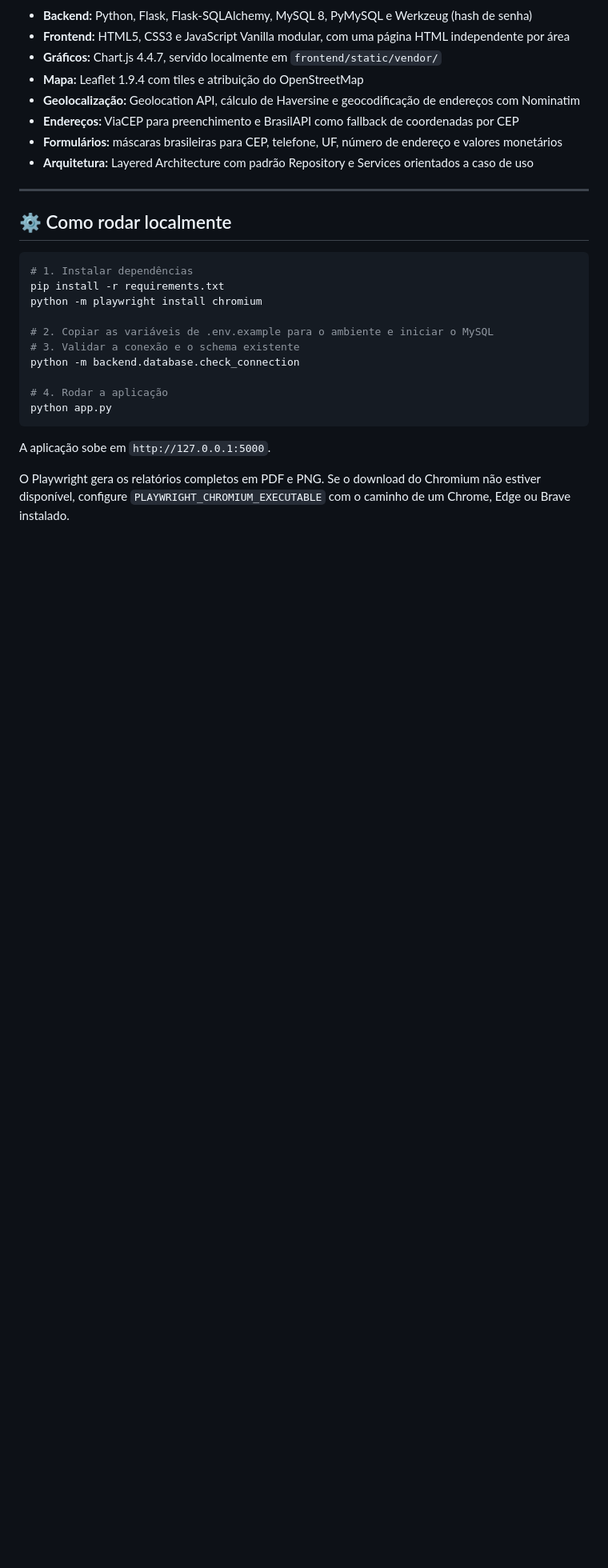
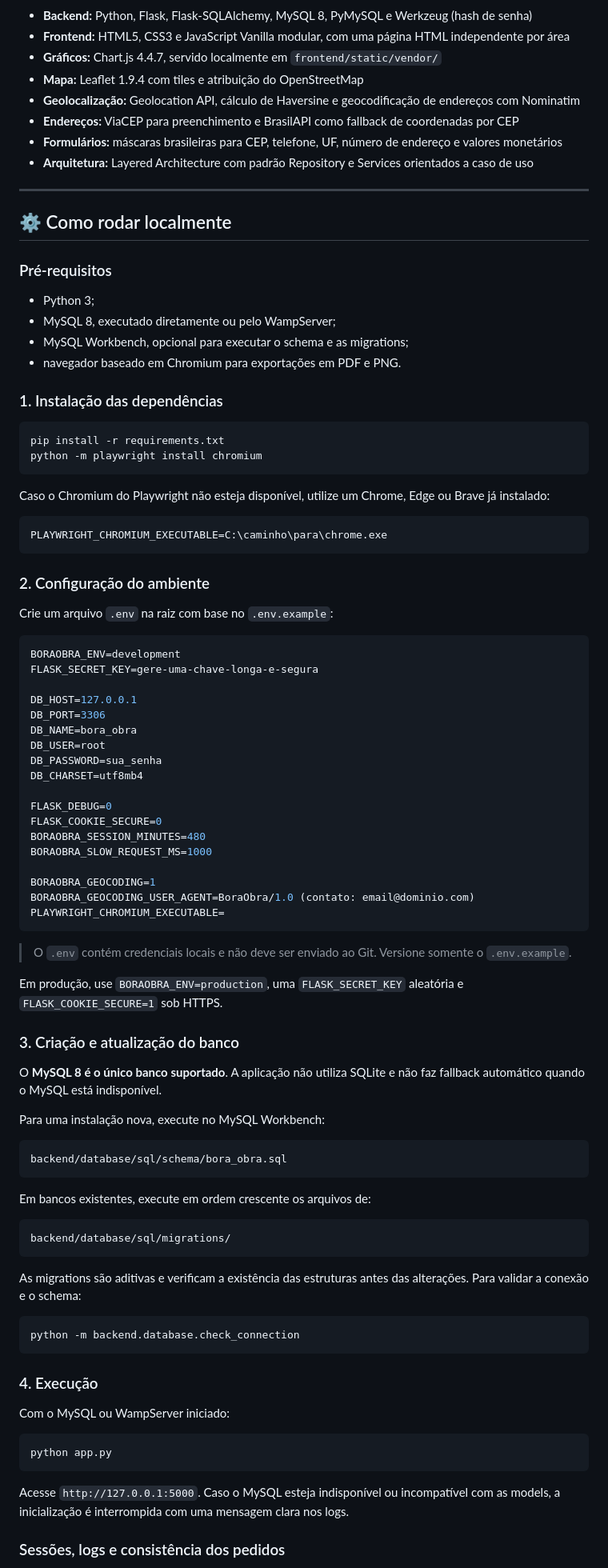
Before and after one commit to paolodevfull/Bora-Obra, a Markdown page: README.md, the part around one of its changes. Shown at 80% size. GitHub-like rendering; blank space fills up the shorter version.

Commit message:
docs: atualiza instalação, MySQL e exportações

````diff
--- a/README.md
+++ b/README.md
@@ -72,21 +72,86 @@ Arquitetura em camadas, priorizando o **Princípio da Responsabilidade Única (S
 
 ## ⚙️ Como rodar localmente
 
+### Pré-requisitos
+
+- Python 3;
+- MySQL 8, executado diretamente ou pelo WampServer;
+- MySQL Workbench, opcional para executar o schema e as migrations;
+- navegador baseado em Chromium para exportações em PDF e PNG.
+
+### 1. Instalação das dependências
+
 ```bash
-# 1. Instalar dependências
 pip install -r requirements.txt
 python -m playwright install chromium
+```
 
-# 2. Copiar as variáveis de .env.example para o ambiente e iniciar o MySQL
-# 3. Validar a conexão e o schema existente
+Caso o Chromium do Playwright não esteja disponível, utilize um Chrome, Edge ou Brave já instalado:
+
+```env
+PLAYWRIGHT_CHROMIUM_EXECUTABLE=C:\caminho\para\chrome.exe
+```
+
+### 2. Configuração do ambiente
+
+Crie um arquivo `.env` na raiz com base no `.env.example`:
+
+```env
+BORAOBRA_ENV=development
+FLASK_SECRET_KEY=gere-uma-chave-longa-e-segura
+
+DB_HOST=127.0.0.1
+DB_PORT=3306
+DB_NAME=bora_obra
+DB_USER=root
+DB_PASSWORD=sua_senha
+DB_CHARSET=utf8mb4
+
+FLASK_DEBUG=0
+FLASK_COOKIE_SECURE=0
+BORAOBRA_SESSION_MINUTES=480
+BORAOBRA_SLOW_REQUEST_MS=1000
+
+BORAOBRA_GEOCODING=1
+BORAOBRA_GEOCODING_USER_AGENT=BoraObra/1.0 (contato: email@dominio.com)
+PLAYWRIGHT_CHROMIUM_EXECUTABLE=
+```
+
+> O `.env` contém credenciais locais e não deve ser enviado ao Git. Versione somente o `.env.example`.
+
+Em produção, use `BORAOBRA_ENV=production`, uma `FLASK_SECRET_KEY` aleatória e `FLASK_COOKIE_SECURE=1` sob HTTPS.
+
+### 3. Criação e atualização do banco
+
+O **MySQL 8 é o único banco suportado**. A aplicação não utiliza SQLite e não faz fallback automático quando o MySQL está indisponível.
+
+Para uma instalação nova, execute no MySQL Workbench:
+
+```text
+backend/database/sql/schema/bora_obra.sql
+```
+
+Em bancos existentes, execute em ordem crescente os arquivos de:
+
+```text
+backend/database/sql/migrations/
+```
+
+As migrations são aditivas e verificam a existência das estruturas antes das alterações. Para validar a conexão e o schema:
+
+```bash
 python -m backend.database.check_connection
+```
 
-# 4. Rodar a aplicação
+### 4. Execução
+
+Com o MySQL ou WampServer iniciado:
+
+```bash
 python app.py
 ```
 
-A aplicação sobe em `http://127.0.0.1:5000`.
+Acesse `http://127.0.0.1:5000`. Caso o MySQL esteja indisponível ou incompatível com as models, a inicialização é interrompida com uma mensagem clara nos logs.
 
-O Playwright gera os relatórios completos em PDF e PNG. Se o download do Chromium não estiver disponível,
-configure `PLAYWRIGHT_CHROMIUM_EXECUTABLE` com o caminho de um Chrome, Edge ou Brave instalado.
+### Sessões, logs e consistência dos pedidos
 
````
Also changed, not shown: other parts of README.md (+38 -10 lines).
